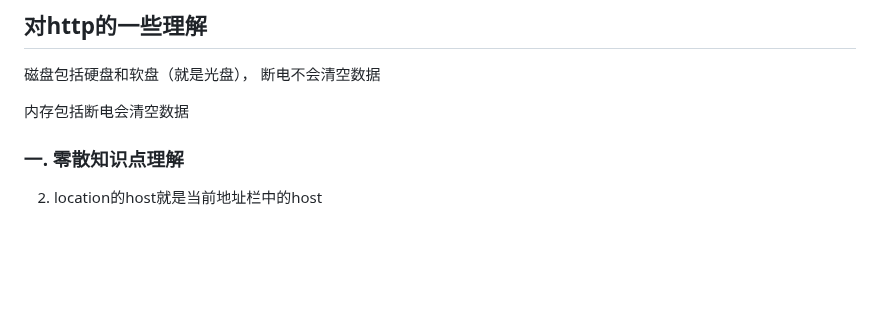
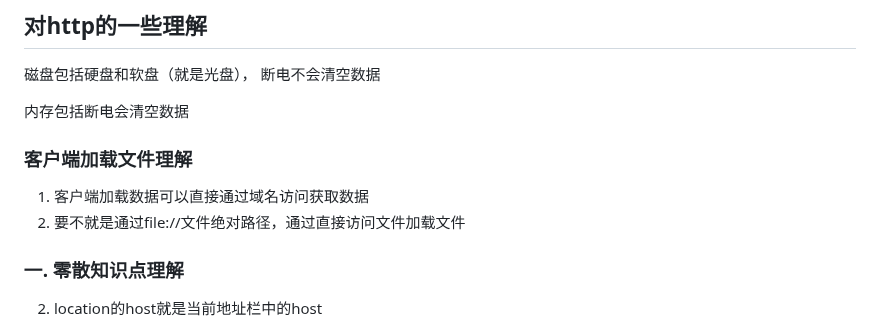
Before and after one commit to eattopking/web-performance, a Markdown page: basics/http.md, the part around the change. GitHub-like rendering; blank space fills up the shorter version.

Commit message:
feat: 更新客户端

```diff
--- a/basics/http.md
+++ b/basics/http.md
@@ -2,6 +2,11 @@
 磁盘包括硬盘和软盘（就是光盘）， 断电不会清空数据
 
 内存包括断电会清空数据
+
+### 客户端加载文件理解
+
+1. 客户端加载数据可以直接通过域名访问获取数据
+2. 要不就是通过file://文件绝对路径，通过直接访问文件加载文件
 
 
 ### 一. 零散知识点理解
```
